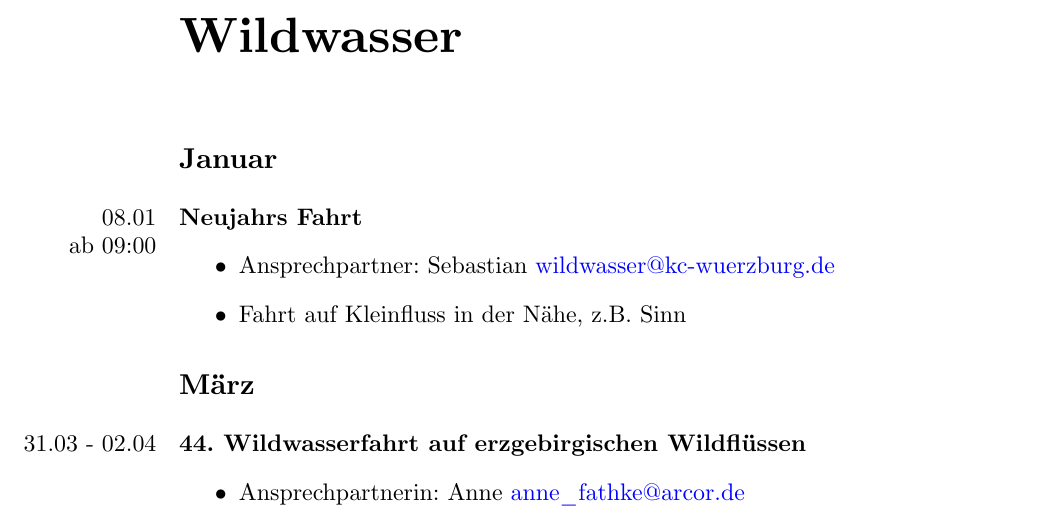
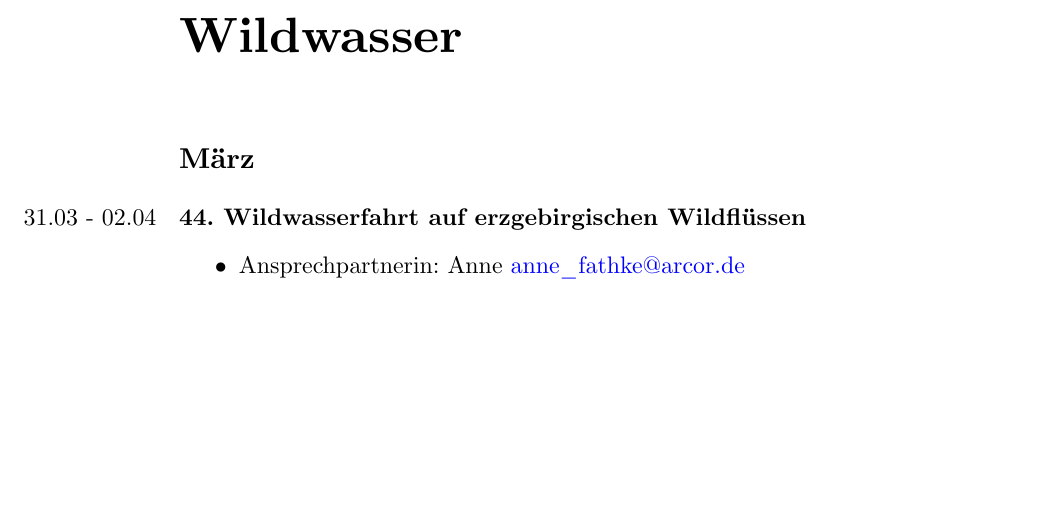
Before and after one commit to leo3oel/Fahrtenprogramm-Generator, a LaTeX document (2023.tex): part of page 8 of 11, cut so that both start at the same text, the shorter picture padded with empty space. Compiled offline with XeLaTeX.

Commit message:
removed sinn

```diff
--- a/2023.tex
+++ b/2023.tex
@@ -266,12 +266,6 @@ Bitte führt ein Fahrtenbuch, das ist per EFB oder auf papier möglich. Das Fahr
 \thispagestyle{Wildwasser}
 \addcontentsline{toc}{chapter}{\protect\numberline{}Wildwasser}
 \pagestyle{Wildwasser}
-\section*{Januar}\paragraph{Neujahrs Fahrt}\marginnote{08.01 \\ ab 09:00}
-\begin{itemize}
-    \item Ansprechpartner: Sebastian \href{mailto:wildwasser@kc-wuerzburg.de}{wildwasser@kc-wuerzburg.de}
-    \item Fahrt auf Kleinfluss in der Nähe, z.B. Sinn
-\end{itemize}
-
 \section*{März}\paragraph{44. Wildwasserfahrt auf erzgebirgischen Wildflüssen}\marginnote{31.03 - 02.04}
 \begin{itemize}
     \item Ansprechpartnerin: Anne \href{mailto:anne\_fathke@arcor.de}{anne\_fathke@arcor.de}
```
Also changed, not shown: 1 other file.
